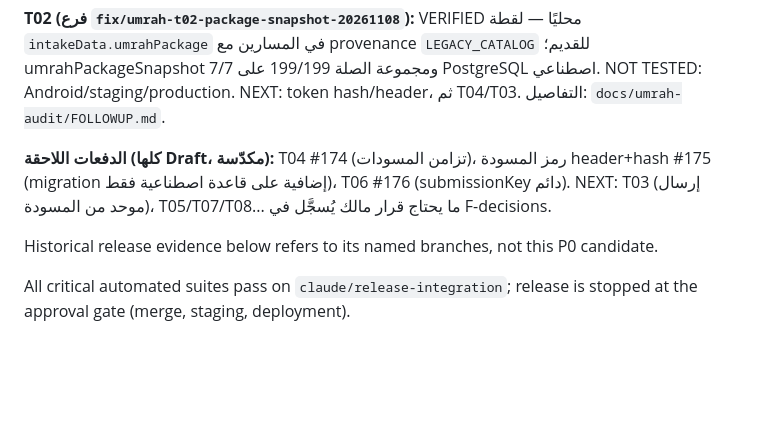
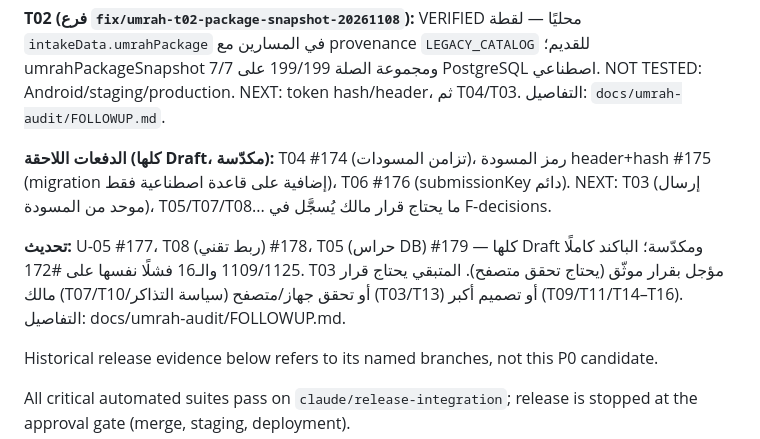
Before and after one commit to abdalhgali-cmd/nasaem-platform, a Markdown page: TASKS.md, the part around the change. Drawn GitHub-style; blank space fills up the shorter version.

Commit message:
docs: update TASKS with the stacked Umrah batches
Co-Authored-By: Claude Sonnet 5.5 <noreply@anthropic.com>

```diff
--- a/TASKS.md
+++ b/TASKS.md
@@ -11,6 +11,8 @@ Owner approved implementation of the audit plan. Branch: `fix/umrah-p0-draft-pri
 **T02 (فرع `fix/umrah-t02-package-snapshot-20261108`):** VERIFIED محليًا — لقطة `intakeData.umrahPackage` في المسارين مع provenance `LEGACY_CATALOG` للقديم؛ umrahPackageSnapshot 7/7 ومجموعة الصلة 199/199 على PostgreSQL اصطناعي. NOT TESTED: Android/staging/production. NEXT: token hash/header، ثم T04/T03. التفاصيل: `docs/umrah-audit/FOLLOWUP.md`.
 
 **الدفعات اللاحقة (كلها Draft، مكدّسة):** T04 #174 (تزامن المسودات)، رمز المسودة header+hash #175 (migration إضافية على قاعدة اصطناعية فقط)، T06 #176 (submissionKey دائم). NEXT: T03 (إرسال موحد من المسودة)، T05/T07/T08... ما يحتاج قرار مالك يُسجَّل في F-decisions.
+
+**تحديث:** U-05 #177، T08 (ربط تقني) #178، T05 (حراس DB) #179 — كلها Draft ومكدّسة؛ الباكند كاملًا 1109/1125 والـ16 فشلًا نفسها على #172. T03 مؤجل بقرار موثّق (يحتاج تحقق متصفح). المتبقي يحتاج قرار مالك (T07/T10/سياسة التذاكر) أو تحقق جهاز/متصفح (T03/T13) أو تصميم أكبر (T09/T11/T14–T16). التفاصيل: docs/umrah-audit/FOLLOWUP.md.
 
 Historical release evidence below refers to its named branches, not this P0 candidate.
 
```
